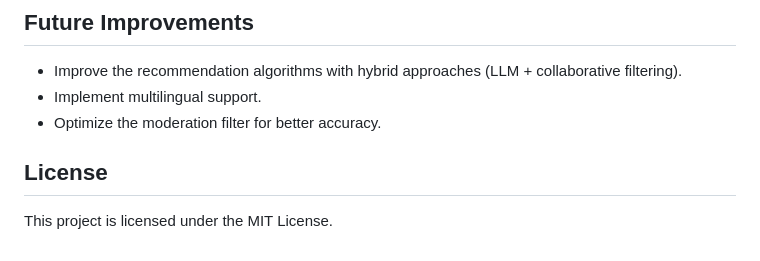
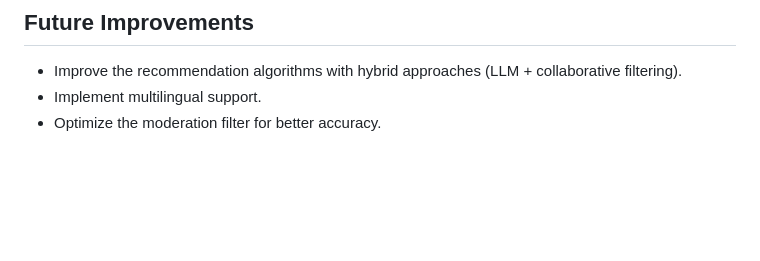
Before and after one commit to lzrwilliam/MarketPlacePlatform-using-LLM, a Markdown page: README.md, the part around the change. GitHub-like rendering; blank space fills up the shorter version.

```diff
--- a/README.md
+++ b/README.md
@@ -81,6 +81,3 @@ This is a web-based e-commerce platform built using Flask and SQLAlchemy, with i
 - Improve the recommendation algorithms with hybrid approaches (LLM + collaborative filtering).
 - Implement multilingual support.
 - Optimize the moderation filter for better accuracy.
-
-## License
-This project is licensed under the MIT License.
```
